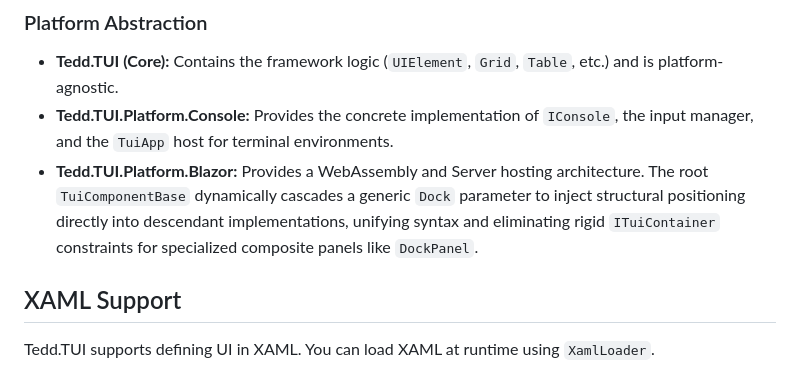
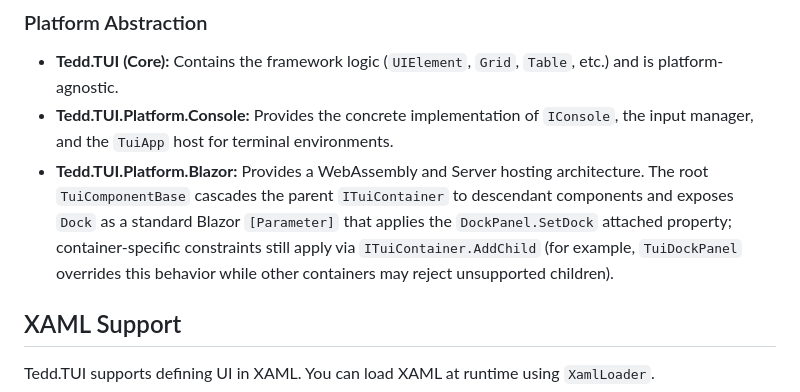
Before and after one commit to tedd/Tedd.TUI, a Markdown page: README.md, the part around the change. Drawn GitHub-style.

Commit message:
Update README.md
Co-authored-by: Copilot <175728472+Copilot@users.noreply.github.com>

```diff
--- a/README.md
+++ b/README.md
@@ -201,7 +201,7 @@ Rendering is decoupled from the platform implementation.
 ### Platform Abstraction
 - **Tedd.TUI (Core):** Contains the framework logic (`UIElement`, `Grid`, `Table`, etc.) and is platform-agnostic.
 - **Tedd.TUI.Platform.Console:** Provides the concrete implementation of `IConsole`, the input manager, and the `TuiApp` host for terminal environments.
-- **Tedd.TUI.Platform.Blazor:** Provides a WebAssembly and Server hosting architecture. The root `TuiComponentBase` dynamically cascades a generic `Dock` parameter to inject structural positioning directly into descendant implementations, unifying syntax and eliminating rigid `ITuiContainer` constraints for specialized composite panels like `DockPanel`.
+- **Tedd.TUI.Platform.Blazor:** Provides a WebAssembly and Server hosting architecture. The root `TuiComponentBase` cascades the parent `ITuiContainer` to descendant components and exposes `Dock` as a standard Blazor `[Parameter]` that applies the `DockPanel.SetDock` attached property; container-specific constraints still apply via `ITuiContainer.AddChild` (for example, `TuiDockPanel` overrides this behavior while other containers may reject unsupported children).
 
 ## XAML Support
 
```
